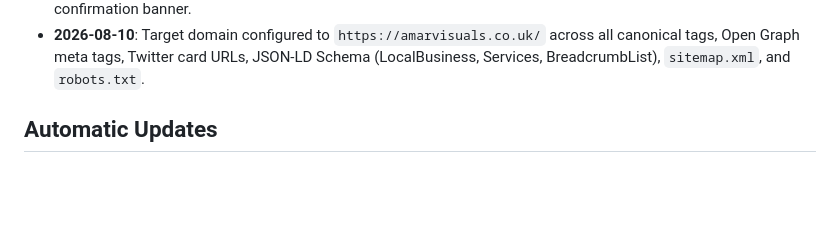
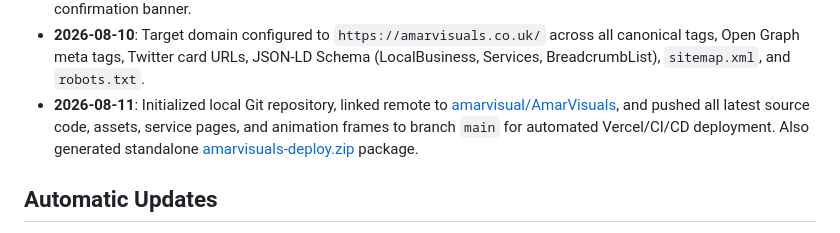
Before and after one commit to amarvisual/AmarVisuals, a Markdown page: README.md, the part around the change. Drawn GitHub-style; blank space fills up the shorter version.

Commit message:
Docs: Updated README changelog with Git sync details

```diff
--- a/README.md
+++ b/README.md
@@ -96,6 +96,7 @@ Open `index.html` in any modern browser (Chrome, Edge, Safari, Firefox) — no b
 - **2026-08-10**: Added Google Analytics 4 (`G-0EXSTST86E`) tracking script to all 6 pages (index, privacy-policy, 4 service pages). Script placed at top of `<head>` per Google's recommendation for most accurate data collection.
 - **2026-08-10**: Connected contact form to WhatsApp — implemented `submitToWhatsApp(event)` handler on [index.html](file:///d:/Amar%20Visual%20Studio/Antigravity%20Project/Amar%20Visuals/index.html). Form inputs (Name, Email, Phone, Service, Budget, Message) are validated, structured into a neat summary message, and automatically redirected to `https://wa.me/916372885071` with an active success confirmation banner.
 - **2026-08-10**: Target domain configured to `https://amarvisuals.co.uk/` across all canonical tags, Open Graph meta tags, Twitter card URLs, JSON-LD Schema (LocalBusiness, Services, BreadcrumbList), `sitemap.xml`, and `robots.txt`.
+- **2026-08-11**: Initialized local Git repository, linked remote to [amarvisual/AmarVisuals](https://github.com/amarvisual/AmarVisuals), and pushed all latest source code, assets, service pages, and animation frames to branch `main` for automated Vercel/CI/CD deployment. Also generated standalone [amarvisuals-deploy.zip](file:///d:/Amar%20Visual%20Studio/Antigravity%20Project/amarvisuals-deploy.zip) package.
 
 ## Automatic Updates
 An AI agent rule is configured in this workspace to automatically keep this document up to date if any structural or functional changes are made to the project.
```
